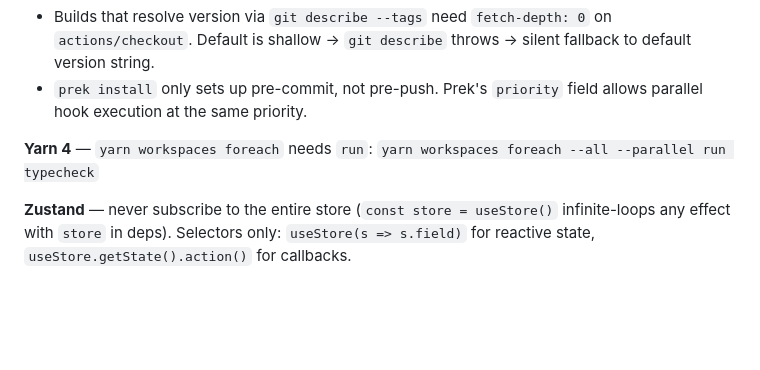
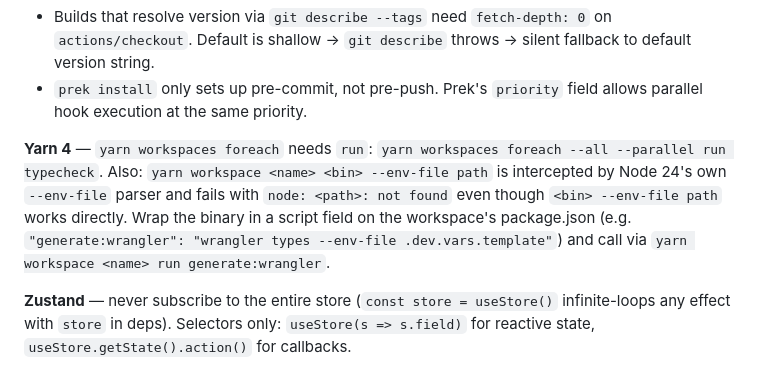
Before and after one commit to hyldmo/macromaxxing, a Markdown page: CLAUDE.md, the part around the change. GitHub-like rendering; blank space fills up the shorter version.

Commit message:
docs: gotcha for yarn workspace + --env-file collision with Node 24
Spent a chunk of the previous PR debugging why
\`yarn workspace @macromaxxing/workers wrangler types --env-file ...\`
failed with "node: <path>: not found" even though the same args worked
when invoking wrangler directly. Node 24 parses --env-file before the
script, eats the path, then can't find it. Wrapping the call in a
workspace script avoids the collision.

Co-Authored-By: Claude Opus 4.7 (1M context) <noreply@anthropic.com>

```diff
--- a/CLAUDE.md
+++ b/CLAUDE.md
@@ -473,7 +473,7 @@ Silent failures and runtime-only issues — things `yarn check` won't catch.
 - Builds that resolve version via `git describe --tags` need `fetch-depth: 0` on `actions/checkout`. Default is shallow → `git describe` throws → silent fallback to default version string.
 - `prek install` only sets up pre-commit, not pre-push. Prek's `priority` field allows parallel hook execution at the same priority.
 
-**Yarn 4** — `yarn workspaces foreach` needs `run`: `yarn workspaces foreach --all --parallel run typecheck`
+**Yarn 4** — `yarn workspaces foreach` needs `run`: `yarn workspaces foreach --all --parallel run typecheck`. Also: `yarn workspace <name> <bin> --env-file path` is intercepted by Node 24's own `--env-file` parser and fails with `node: <path>: not found` even though `<bin> --env-file path` works directly. Wrap the binary in a script field on the workspace's package.json (e.g. `"generate:wrangler": "wrangler types --env-file .dev.vars.template"`) and call via `yarn workspace <name> run generate:wrangler`.
 
 **Zustand** — never subscribe to the entire store (`const store = useStore()` infinite-loops any effect with `store` in deps). Selectors only: `useStore(s => s.field)` for reactive state, `useStore.getState().action()` for callbacks.
 
```
